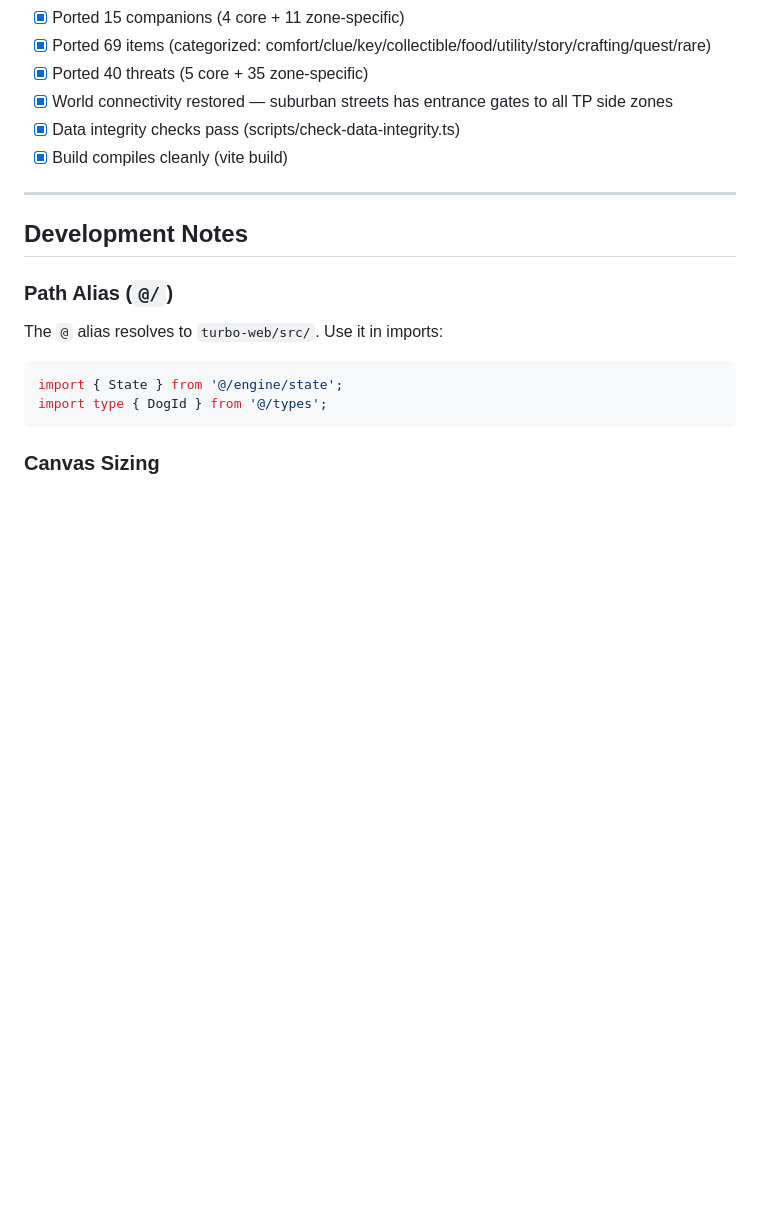
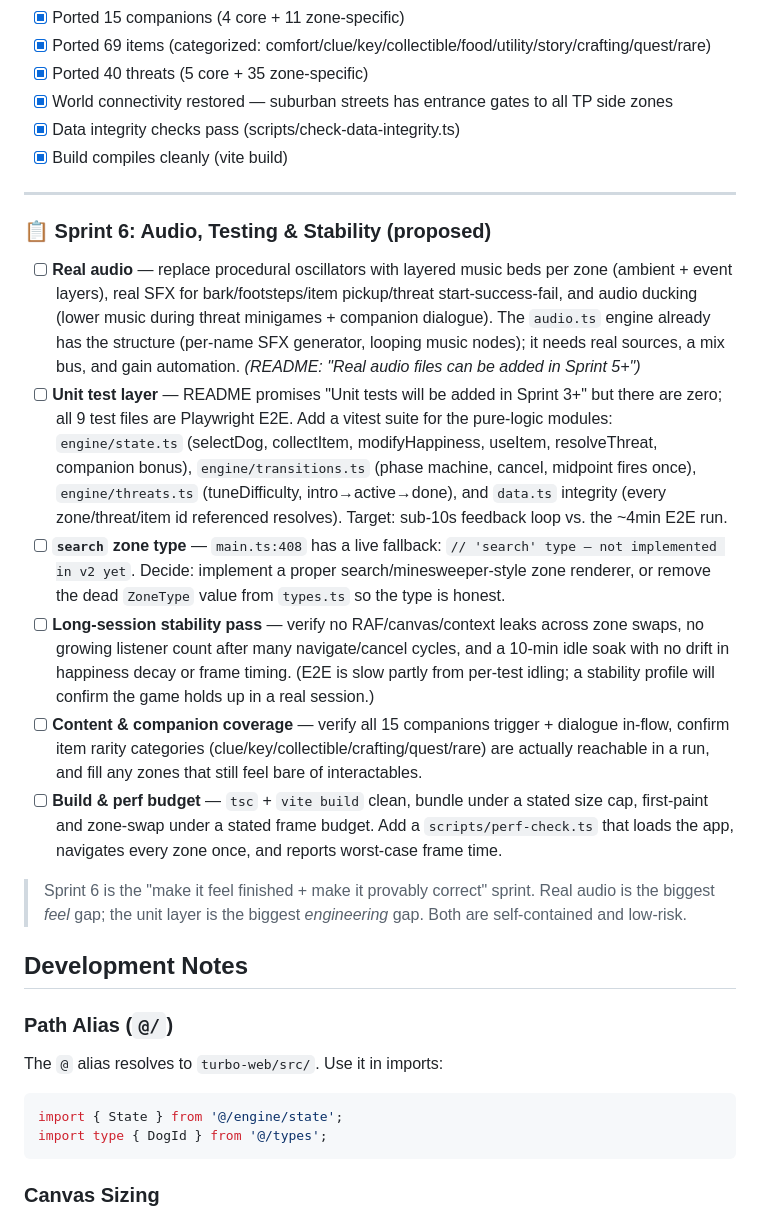
Before and after one commit to mcrockett86/turbo-game-v2, a Markdown page: README.md, the part around the change. Drawn GitHub-style; blank space fills up the shorter version.

Commit message:
docs: add proposed Sprint 6 roadmap (audio, unit tests, stability)
Sprint 6 is the 'make it feel finished + provably correct' sprint:
- Real audio (layered music beds, real SFX, ducking)
- Unit test layer (vitest for state/transitions/threats/data integrity)
- search zone type decision (implement or remove dead type)
- Long-session stability pass (leaks, soak, frame timing)
- Content & companion coverage (15 companions, item rarities)
- Build & perf budget (size cap, frame budget, perf-check script)

Placed after Sprint 5 so the roadmap reads in sequence. Marked
'proposed' — scope to be confirmed before starting.

```diff
--- a/README.md
+++ b/README.md
@@ -181,6 +181,16 @@ turbo-game-v2/
 
 ---
 
+### 📋 Sprint 6: Audio, Testing & Stability (proposed)
+- [ ] **Real audio** — replace procedural oscillators with layered music beds per zone (ambient + event layers), real SFX for bark/footsteps/item pickup/threat start-success-fail, and audio ducking (lower music during threat minigames + companion dialogue). The `audio.ts` engine already has the structure (per-name SFX generator, looping music nodes); it needs real sources, a mix bus, and gain automation. *(README: "Real audio files can be added in Sprint 5+")*
+- [ ] **Unit test layer** — README promises "Unit tests will be added in Sprint 3+" but there are zero; all 9 test files are Playwright E2E. Add a vitest suite for the pure-logic modules: `engine/state.ts` (selectDog, collectItem, modifyHappiness, useItem, resolveThreat, companion bonus), `engine/transitions.ts` (phase machine, cancel, midpoint fires once), `engine/threats.ts` (tuneDifficulty, intro→active→done), and `data.ts` integrity (every zone/threat/item id referenced resolves). Target: sub-10s feedback loop vs. the ~4min E2E run.
+- [ ] **`search` zone type** — `main.ts:408` has a live fallback: `// 'search' type — not implemented in v2 yet`. Decide: implement a proper search/minesweeper-style zone renderer, or remove the dead `ZoneType` value from `types.ts` so the type is honest.
+- [ ] **Long-session stability pass** — verify no RAF/canvas/context leaks across zone swaps, no growing listener count after many navigate/cancel cycles, and a 10-min idle soak with no drift in happiness decay or frame timing. (E2E is slow partly from per-test idling; a stability profile will confirm the game holds up in a real session.)
+- [ ] **Content & companion coverage** — verify all 15 companions trigger + dialogue in-flow, confirm item rarity categories (clue/key/collectible/crafting/quest/rare) are actually reachable in a run, and fill any zones that still feel bare of interactables.
+- [ ] **Build & perf budget** — `tsc` + `vite build` clean, bundle under a stated size cap, first-paint and zone-swap under a stated frame budget. Add a `scripts/perf-check.ts` that loads the app, navigates every zone once, and reports worst-case frame time.
+
+> Sprint 6 is the "make it feel finished + make it provably correct" sprint. Real audio is the biggest *feel* gap; the unit layer is the biggest *engineering* gap. Both are self-contained and low-risk.
+
 ## Development Notes
 
 ### Path Alias (`@/`)
```
